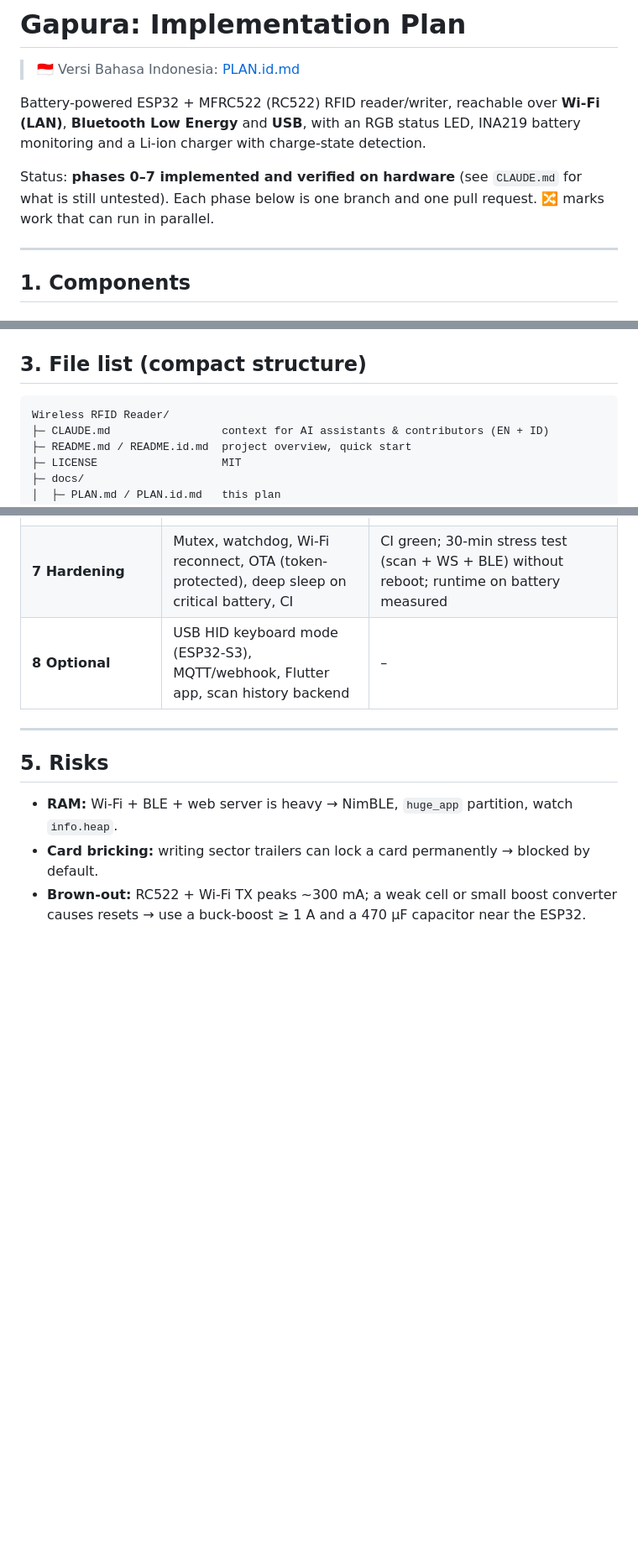
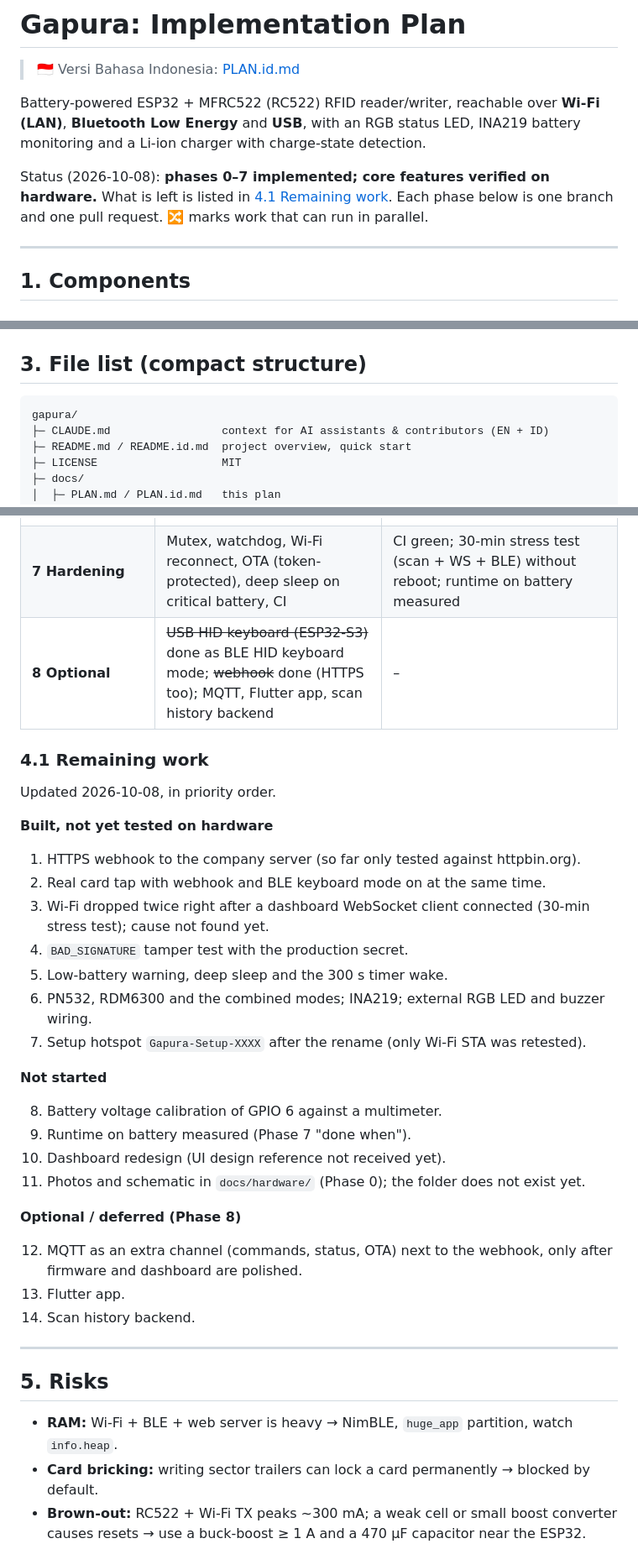
Before and after one commit to SkillsHUB-Electronics/gapura, a Markdown page: docs/PLAN.md, 3 parts joined by grey strips. Shown at 84% size. Drawn GitHub-style; blank space fills up the shorter version.

````diff
--- a/docs/PLAN.md
+++ b/docs/PLAN.md
@@ -4,7 +4,7 @@
 
 Battery-powered ESP32 + MFRC522 (RC522) RFID reader/writer, reachable over **Wi-Fi (LAN)**, **Bluetooth Low Energy** and **USB**, with an RGB status LED, INA219 battery monitoring and a Li-ion charger with charge-state detection.
 
-Status: **phases 0–7 implemented and verified on hardware** (see `CLAUDE.md` for what is still untested). Each phase below is one branch and one pull request. 🔀 marks work that can run in parallel.
+Status (2026-10-08): **phases 0–7 implemented; core features verified on hardware.** What is left is listed in [4.1 Remaining work](#41-remaining-work). Each phase below is one branch and one pull request. 🔀 marks work that can run in parallel.
 
 ---
 
@@ -169,7 +169,7 @@ Vite + TypeScript, no UI framework (small bundle for LittleFS). Clean, modern lo
 ## 3. File list (compact structure)
 
 ```
-Wireless RFID Reader/
+gapura/
 ├─ CLAUDE.md                 context for AI assistants & contributors (EN + ID)
 ├─ README.md / README.id.md  project overview, quick start
 ├─ LICENSE                   MIT
@@ -227,7 +227,34 @@ Wireless RFID Reader/
 | **5 BLE** | `ble` (NimBLE, chunking, passkey) | nRF Connect sends `ping` and receives events; free heap logged with Wi-Fi + BLE on |
 | **6 Dashboard** 🔀 (can start at Phase 3 with `mock.ts`) | All views, battery chip, Power view, PWA, build → `firmware/data/` | Served from `gapura.local`; local dev connects via Web Serial and Web Bluetooth |
 | **7 Hardening** | Mutex, watchdog, Wi-Fi reconnect, OTA (token-protected), deep sleep on critical battery, CI | CI green; 30-min stress test (scan + WS + BLE) without reboot; runtime on battery measured |
-| **8 Optional** | USB HID keyboard mode (ESP32-S3), MQTT/webhook, Flutter app, scan history backend | – |
+| **8 Optional** | ~~USB HID keyboard (ESP32-S3)~~ done as BLE HID keyboard mode; ~~webhook~~ done (HTTPS too); MQTT, Flutter app, scan history backend | – |
+
+### 4.1 Remaining work
+
+Updated 2026-10-08, in priority order.
+
+**Built, not yet tested on hardware**
+
+1. HTTPS webhook to the company server (so far only tested against httpbin.org).
+2. Real card tap with webhook and BLE keyboard mode on at the same time.
+3. Wi-Fi dropped twice right after a dashboard WebSocket client connected (30-min stress test); cause not found yet.
+4. `BAD_SIGNATURE` tamper test with the production secret.
+5. Low-battery warning, deep sleep and the 300 s timer wake.
+6. PN532, RDM6300 and the combined modes; INA219; external RGB LED and buzzer wiring.
+7. Setup hotspot `Gapura-Setup-XXXX` after the rename (only Wi-Fi STA was retested).
+
+**Not started**
+
+8. Battery voltage calibration of GPIO 6 against a multimeter.
+9. Runtime on battery measured (Phase 7 "done when").
+10. Dashboard redesign (UI design reference not received yet).
+11. Photos and schematic in `docs/hardware/` (Phase 0); the folder does not exist yet.
+
+**Optional / deferred (Phase 8)**
+
+12. MQTT as an extra channel (commands, status, OTA) next to the webhook, only after firmware and dashboard are polished.
+13. Flutter app.
+14. Scan history backend.
 
 ---
 
````
Also changed, not shown: CLAUDE.md (+2 -2 lines), docs/PLAN.id.md (+30 -3 lines).
